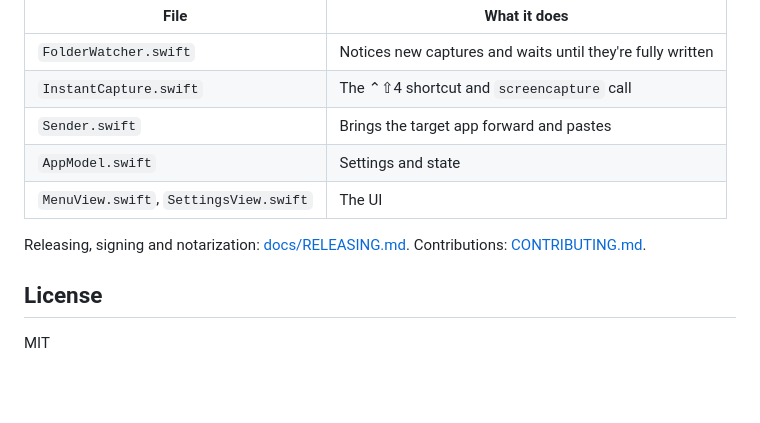
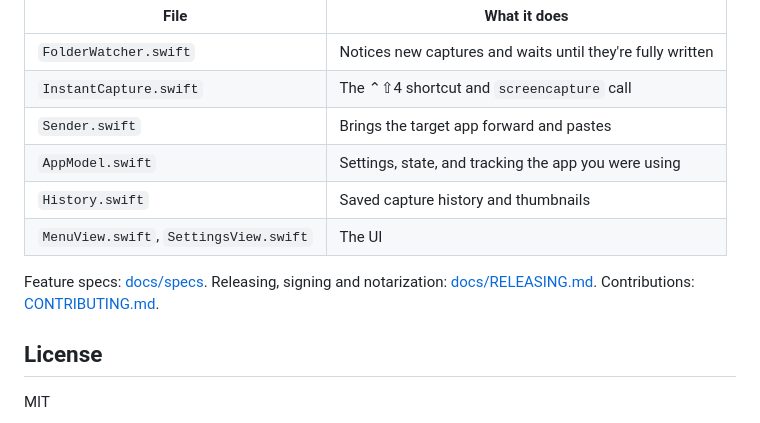
Before and after one commit to remidiy/Shotty, a Markdown page: README.md, the part around one of its changes. Rendered like a GitHub page; blank space fills up the shorter version.

```diff
--- a/README.md
+++ b/README.md
@@ -83,10 +90,11 @@ dist/Shotty.app/Contents/MacOS/Shotty --demo      # preview the UI with sample d
 | `FolderWatcher.swift` | Notices new captures and waits until they're fully written |
 | `InstantCapture.swift` | The ⌃⇧4 shortcut and `screencapture` call |
 | `Sender.swift` | Brings the target app forward and pastes |
-| `AppModel.swift` | Settings and state |
+| `AppModel.swift` | Settings, state, and tracking the app you were using |
+| `History.swift` | Saved capture history and thumbnails |
 | `MenuView.swift`, `SettingsView.swift` | The UI |
 
-Releasing, signing and notarization: [docs/RELEASING.md](docs/RELEASING.md). Contributions: [CONTRIBUTING.md](CONTRIBUTING.md).
+Feature specs: [docs/specs](docs/specs). Releasing, signing and notarization: [docs/RELEASING.md](docs/RELEASING.md). Contributions: [CONTRIBUTING.md](CONTRIBUTING.md).
 
 ## License
 
```
Also changed, not shown: other parts of README.md (+9 -2 lines), docs/specs/0003-auto-target-and-history.md (added, +41 -0 lines), docs/specs/README.md (added, +9 -0 lines), assets/screenshots/panel.png, assets/screenshots/settings.png, 6 other files.
